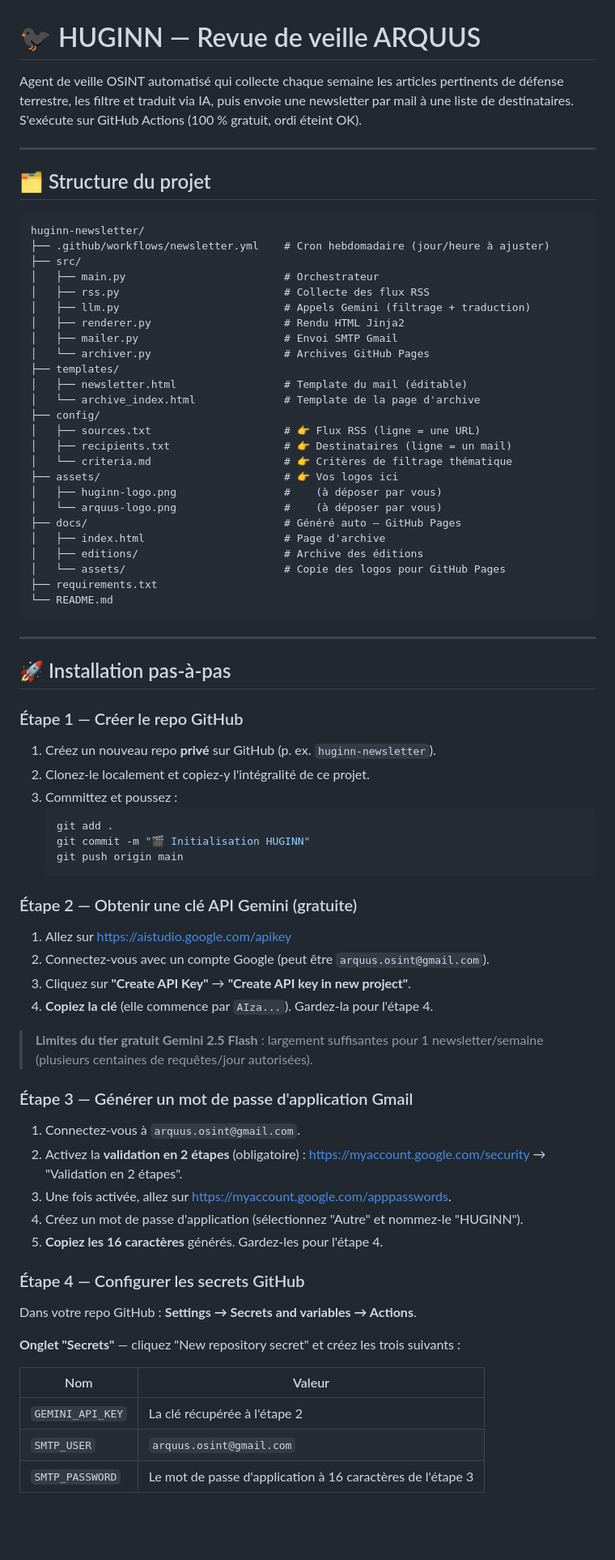
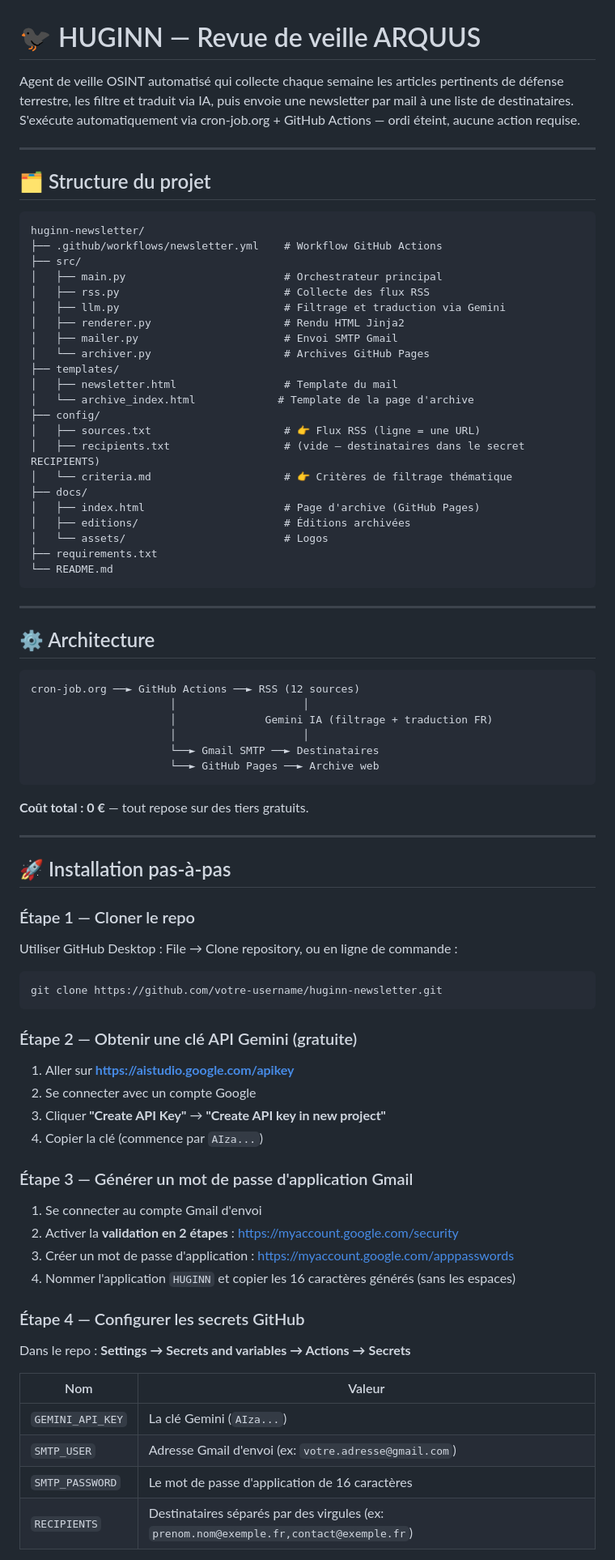
Before and after one commit to amaurylongin/huginn-newsletter, a Markdown page: README.md, the part around one of its changes. Shown at 81% size. Drawn GitHub-style; blank space fills up the shorter version.

````diff
--- a/README.md
+++ b/README.md
@@ -1,6 +1,6 @@
 # 🐦‍⬛ HUGINN — Revue de veille ARQUUS
 
-Agent de veille OSINT automatisé qui collecte chaque semaine les articles pertinents de défense terrestre, les filtre et traduit via IA, puis envoie une newsletter par mail à une liste de destinataires. S'exécute sur GitHub Actions (100 % gratuit, ordi éteint OK).
+Agent de veille OSINT automatisé qui collecte chaque semaine les articles pertinents de défense terrestre, les filtre et traduit via IA, puis envoie une newsletter par mail à une liste de destinataires. S'exécute automatiquement via cron-job.org + GitHub Actions — ordi éteint, aucune action requise.
 
 ---
 
@@ -8,73 +8,78 @@ Agent de veille OSINT automatisé qui collecte chaque semaine les articles perti
 
 ```
 huginn-newsletter/
-├── .github/workflows/newsletter.yml    # Cron hebdomadaire (jour/heure à ajuster)
+├── .github/workflows/newsletter.yml    # Workflow GitHub Actions
 ├── src/
-│   ├── main.py                         # Orchestrateur
+│   ├── main.py                         # Orchestrateur principal
 │   ├── rss.py                          # Collecte des flux RSS
-│   ├── llm.py                          # Appels Gemini (filtrage + traduction)
+│   ├── llm.py                          # Filtrage et traduction via Gemini
 │   ├── renderer.py                     # Rendu HTML Jinja2
 │   ├── mailer.py                       # Envoi SMTP Gmail
 │   └── archiver.py                     # Archives GitHub Pages
 ├── templates/
-│   ├── newsletter.html                 # Template du mail (éditable)
-│   └── archive_index.html              # Template de la page d'archive
+│   ├── newsletter.html                 # Template du mail
+│   └── archive_index.html             # Template de la page d'archive
 ├── config/
 │   ├── sources.txt                     # 👉 Flux RSS (ligne = une URL)
-│   ├── recipients.txt                  # 👉 Destinataires (ligne = un mail)
+│   ├── recipients.txt                  # (vide — destinataires dans le secret RECIPIENTS)
 │   └── criteria.md                     # 👉 Critères de filtrage thématique
-├── assets/                             # 👉 Vos logos ici
-│   ├── huginn-logo.png                 #    (à déposer par vous)
-│   └── arquus-logo.png                 #    (à déposer par vous)
-├── docs/                               # Généré auto — GitHub Pages
-│   ├── index.html                      # Page d'archive
-│   ├── editions/                       # Archive des éditions
-│   └── assets/                         # Copie des logos pour GitHub Pages
+├── docs/
+│   ├── index.html                      # Page d'archive (GitHub Pages)
+│   ├── editions/                       # Éditions archivées
+│   └── assets/                         # Logos
 ├── requirements.txt
 └── README.md
 ```
 
 ---
 
+## ⚙️ Architecture
+
+```
+cron-job.org ──► GitHub Actions ──► RSS (12 sources)
+                      │                    │
+                      │              Gemini IA (filtrage + traduction FR)
+                      │                    │
+                      └──► Gmail SMTP ──► Destinataires
+                      └──► GitHub Pages ──► Archive web
+```
+
+**Coût total : 0 €** — tout repose sur des tiers gratuits.
+
+---
+
 ## 🚀 Installation pas-à-pas
 
-### Étape 1 — Créer le repo GitHub
+### Étape 1 — Cloner le repo
 
-1. Créez un nouveau repo **privé** sur GitHub (p. ex. `huginn-newsletter`).
-2. Clonez-le localement et copiez-y l'intégralité de ce projet.
-3. Committez et poussez :
-   ```bash
-   git add .
-   git commit -m "🎬 Initialisation HUGINN"
-   git push origin main
-   ```
+Utiliser GitHub Desktop : File → Clone repository, ou en ligne de commande :
+
+```bash
+git clone https://github.com/votre-username/huginn-newsletter.git
+```
 
 ### Étape 2 — Obtenir une clé API Gemini (gratuite)
 
-1. Allez sur https://aistudio.google.com/apikey
-2. Connectez-vous avec un compte Google (peut être `arquus.osint@gmail.com`).
-3. Cliquez sur **"Create API Key"** → **"Create API key in new project"**.
-4. **Copiez la clé** (elle commence par `AIza...`). Gardez-la pour l'étape 4.
-
-> **Limites du tier gratuit Gemini 2.5 Flash** : largement suffisantes pour 1 newsletter/semaine (plusieurs centaines de requêtes/jour autorisées).
+1. Aller sur **https://aistudio.google.com/apikey**
+2. Se connecter avec un compte Google
+3. Cliquer **"Create API Key"** → **"Create API key in new project"**
+4. Copier la clé (commence par `AIza...`)
 
 ### Étape 3 — Générer un mot de passe d'application Gmail
 
-1. Connectez-vous à `arquus.osint@gmail.com`.
-2. Activez la **validation en 2 étapes** (obligatoire) : https://myaccount.google.com/security → "Validation en 2 étapes".
-3. Une fois activée, allez sur https://myaccount.google.com/apppasswords.
-4. Créez un mot de passe d'application (sélectionnez "Autre" et nommez-le "HUGINN").
-5. **Copiez les 16 caractères** générés. Gardez-les pour l'étape 4.
+1. Se connecter au compte Gmail d'envoi
+2. Activer la **validation en 2 étapes** : https://myaccount.google.com/security
+3. Créer un mot de passe d'application : https://myaccount.google.com/apppasswords
+4. Nommer l'application `HUGINN` et copier les 16 caractères générés (sans les espaces)
 
 ### Étape 4 — Configurer les secrets GitHub
 
-Dans votre repo GitHub : **Settings → Secrets and variables → Actions**.
-
-**Onglet "Secrets"** — cliquez "New repository secret" et créez les trois suivants :
+Dans le repo : **Settings → Secrets and variables → Actions → Secrets**
 
 | Nom | Valeur |
 |---|---|
-| `GEMINI_API_KEY` | La clé récupérée à l'étape 2 |
-| `SMTP_USER` | `arquus.osint@gmail.com` |
-| `SMTP_PASSWORD` | Le mot de passe d'application à 16 caractères de l'étape 3 |
+| `GEMINI_API_KEY` | La clé Gemini (`AIza...`) |
+| `SMTP_USER` | Adresse Gmail d'envoi (ex: `votre.adresse@gmail.com`) |
+| `SMTP_PASSWORD` | Le mot de passe d'application de 16 caractères |
+| `RECIPIENTS` | Destinataires séparés par des virgules (ex: `prenom.nom@exemple.fr,contact@exemple.fr`) |
 
````
Also changed, not shown: other parts of README.md (+69 -68 lines).
